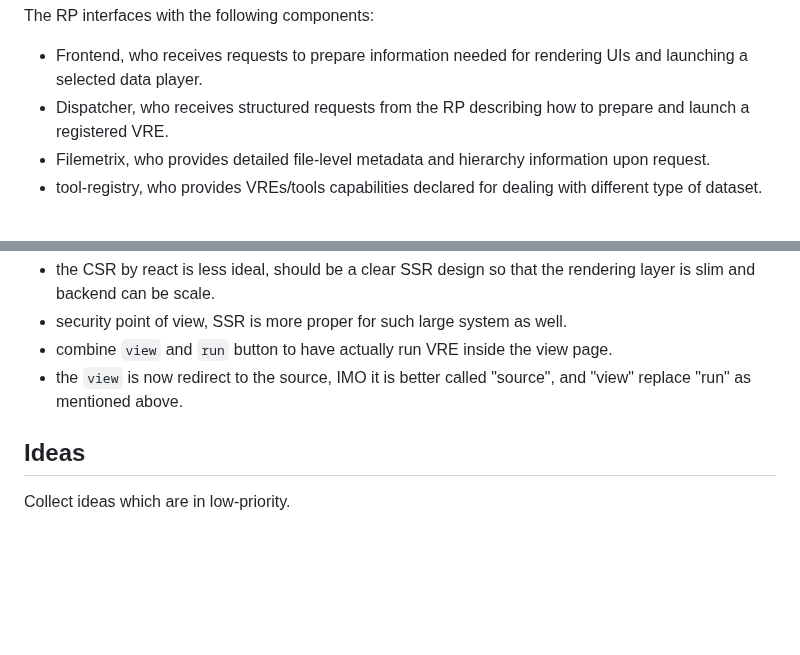
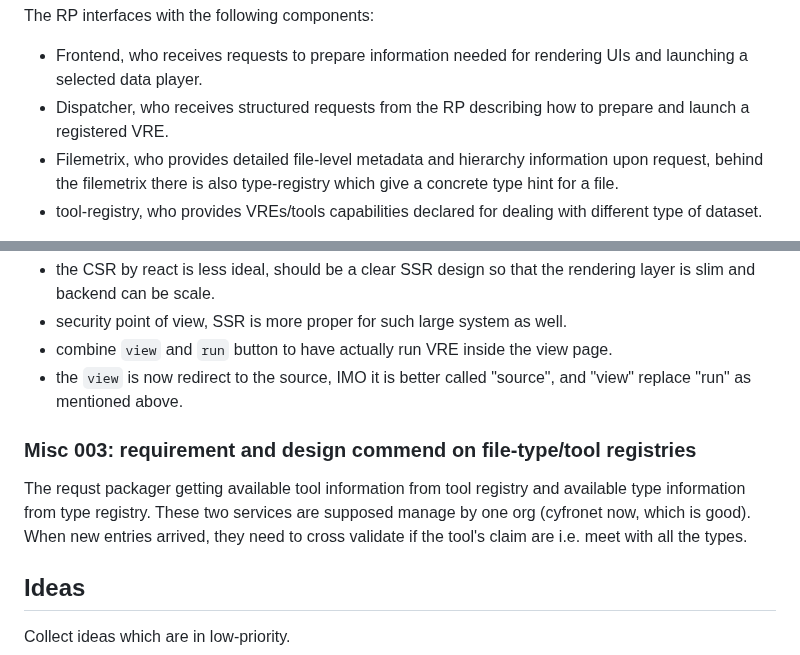
Before and after one commit to EOSC-Data-Commons/req-packager, a Markdown page: design.md, 2 parts joined by grey strips. GitHub-like rendering; blank space fills up the shorter version.

```diff
--- a/design.md
+++ b/design.md
@@ -44,7 +46,7 @@ The RP interfaces with the following components:
 
 - Frontend, who receives requests to prepare information needed for rendering UIs and launching a selected data player.
 - Dispatcher, who receives structured requests from the RP describing how to prepare and launch a registered VRE.
-- Filemetrix, who provides detailed file-level metadata and hierarchy information upon request.
+- Filemetrix, who provides detailed file-level metadata and hierarchy information upon request, behind the filemetrix there is also type-registry which give a concrete type hint for a file.
 - tool-registry, who provides VREs/tools capabilities declared for dealing with different type of dataset.
 
 By introducing the RP as an explicit middleware layer, the frontend is decoupled from the dispatcher's internal APIs and operational complexity.
@@ -174,6 +221,12 @@ From use case perspective, I need some design from frontend to have a proper int
 - combine `view` and `run` button to have actually run VRE inside the view page.
 - the `view` is now redirect to the source, IMO it is better called "source", and "view" replace "run" as mentioned above.
 
+### Misc 003: requirement and design commend on file-type/tool registries
+
+The requst packager getting available tool information from tool registry and available type information from type registry.
+These two services are supposed manage by one org (cyfronet now, which is good).
+When new entries arrived, they need to cross validate if the tool's claim are i.e. meet with all the types.
+
 ## Ideas
 
 Collect ideas which are in low-priority.
```
Also changed, not shown: other parts of design.md (+48 -1 lines).
